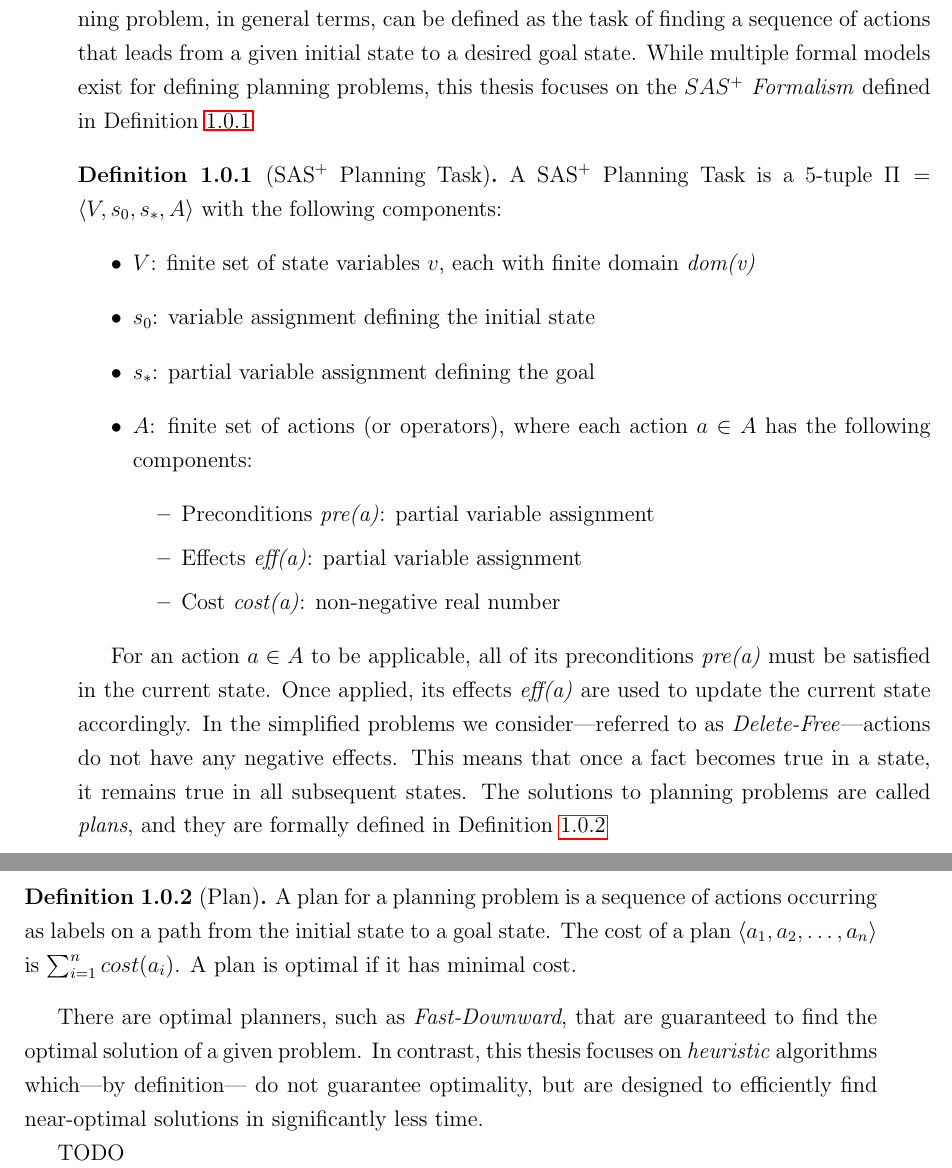
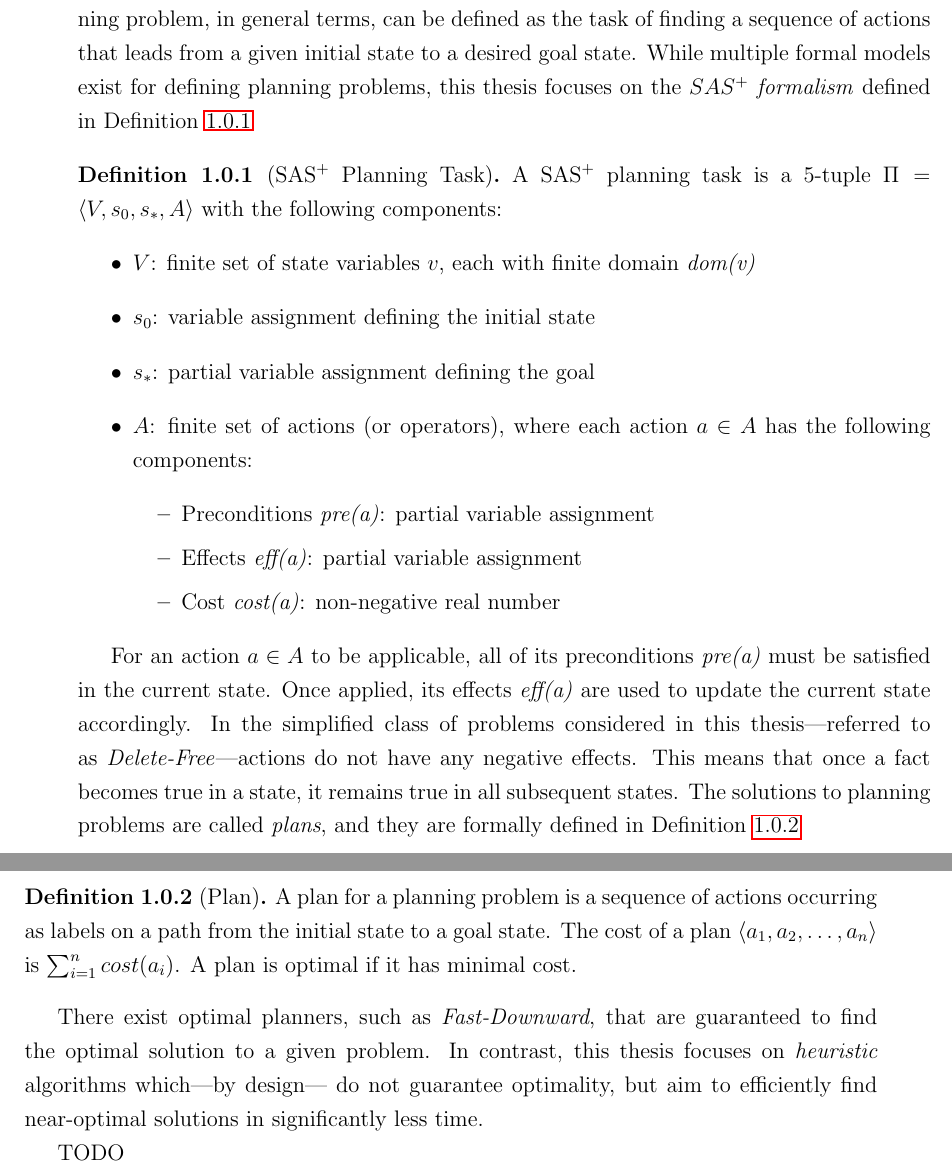
Before and after one commit to andreastocco01/ai-planning, a LaTeX thesis (thesis/main.tex, which reads thesis/chapters/intro.tex): two parts of pages 13 and 14 of 17, joined at a grey line, cut so that both start at the same text. Compiled offline with pdfLaTeX.

Commit message:
fix intro

```diff
--- a/thesis/chapters/intro.tex
+++ b/thesis/chapters/intro.tex
@@ -4,11 +4,11 @@
 A planning problem, in general terms, can be defined as the task of finding a sequence
 of actions that leads from a given initial state to a desired goal state.
 While multiple formal models exist for defining planning problems, this thesis
-focuses on the \textit{$SAS^+$ Formalism} defined in Definition \ref{def:sas+}
+focuses on the \textit{$SAS^+$ formalism} defined in Definition \ref{def:sas+}
 
 \begin{definition}[$\text{SAS}^+$ Planning Task]
 	\label{def:sas+}
-	A $\text{SAS}^+$ Planning Task is a 5-tuple $\Pi = \langle V, s_0, s_*, A \rangle$ with
+	A $\text{SAS}^+$ planning task is a 5-tuple $\Pi = \langle V, s_0, s_*, A \rangle$ with
 	the following components:
 	\begin{itemize}
 		\item \(V\): finite set of state variables \(v\),
@@ -28,7 +28,7 @@ focuses on the \textit{$SAS^+$ Formalism} defined in Definition \ref{def:sas+}
 For an action $a \in A$ to be applicable, all of its preconditions
 \textit{pre(a)} must be satisfied in the current state. Once applied, its effects
 \textit{eff(a)} are used to update the current state accordingly.
-In the simplified problems we consider—referred to as \textit{Delete-Free}—actions do not have any negative effects.
+In the simplified class of problems considered in this thesis—referred to as \textit{Delete-Free}—actions do not have any negative effects.
 This means that once a fact becomes true in a state, it remains true in all subsequent states.
 The solutions to planning problems are called \textit{plans}, and they are formally defined in Definition \ref{def:plan}
 
@@ -40,8 +40,8 @@ The solutions to planning problems are called \textit{plans}, and they are forma
 	A plan is optimal if it has minimal cost.
 \end{definition}
 
-There are optimal planners, such as \textit{Fast-Downward}, that are guaranteed to find the optimal solution of a given problem.
-In contrast, this thesis focuses on \textit{heuristic} algorithms which—by definition— do not
-guarantee optimality, but are designed to efficiently find near-optimal solutions in significantly less time.
+There exist optimal planners, such as \textit{Fast-Downward}, that are guaranteed to find the optimal solution to a given problem.
+In contrast, this thesis focuses on \textit{heuristic} algorithms which—by design— do not
+guarantee optimality, but aim to efficiently find near-optimal solutions in significantly less time.
 
 TODO
```
